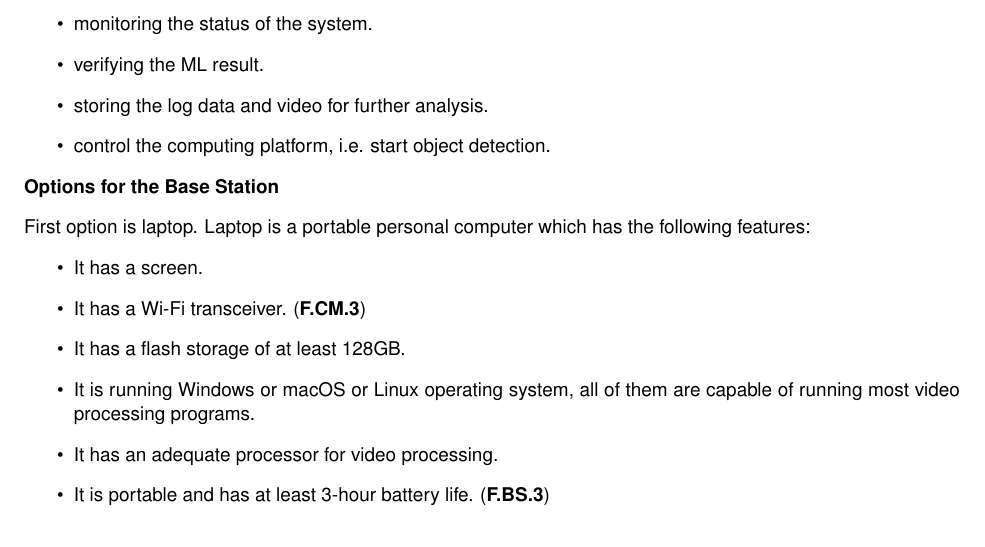
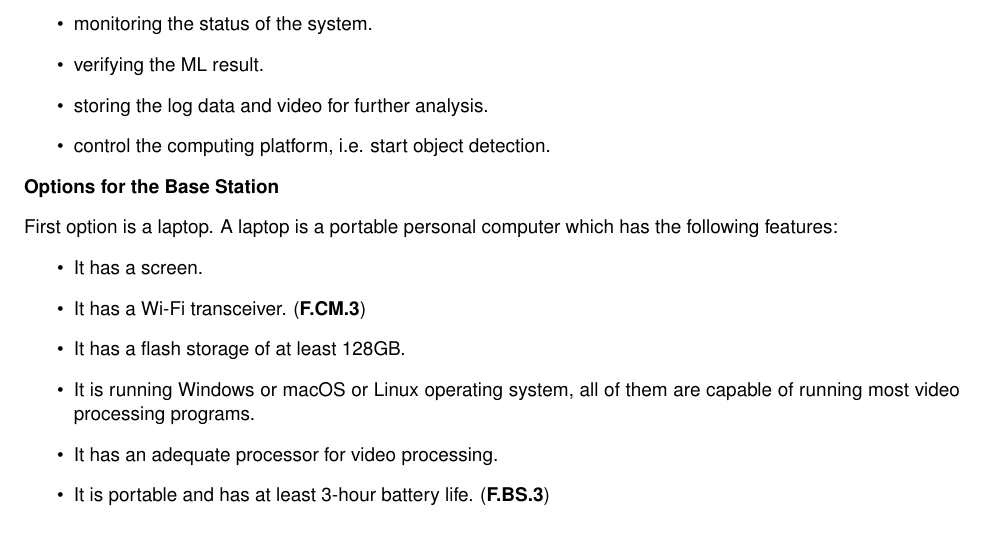
Before and after one commit to Capstone-Skynet/Capstone-Skynet.github.io, a LaTeX document (docs/design/design_document.tex, which reads docs/design/3_1_6_base_station.tex): part of page 9 of 11, cut so that both start at the same text. Compiled offline with pdfLaTeX.

Commit message:
Update docs/design/3_1_6_base_station.tex
Co-Authored-By: Arthur H <42663610+Arthur-H21@users.noreply.github.com>

```diff
--- a/docs/design/3_1_6_base_station.tex
+++ b/docs/design/3_1_6_base_station.tex
@@ -8,7 +8,7 @@ The base station in the system is a mobile device that connects to the on-board
 
 \textbf{Options for the Base Station}
 
-First option is laptop. Laptop is a portable personal computer which has the following features:
+First option is a laptop. A laptop is a portable personal computer which has the following features:
 \begin{itemize}
     \item It has a screen.
     \item It has a Wi-Fi transceiver. (\textbf{F.CM.3})
```
